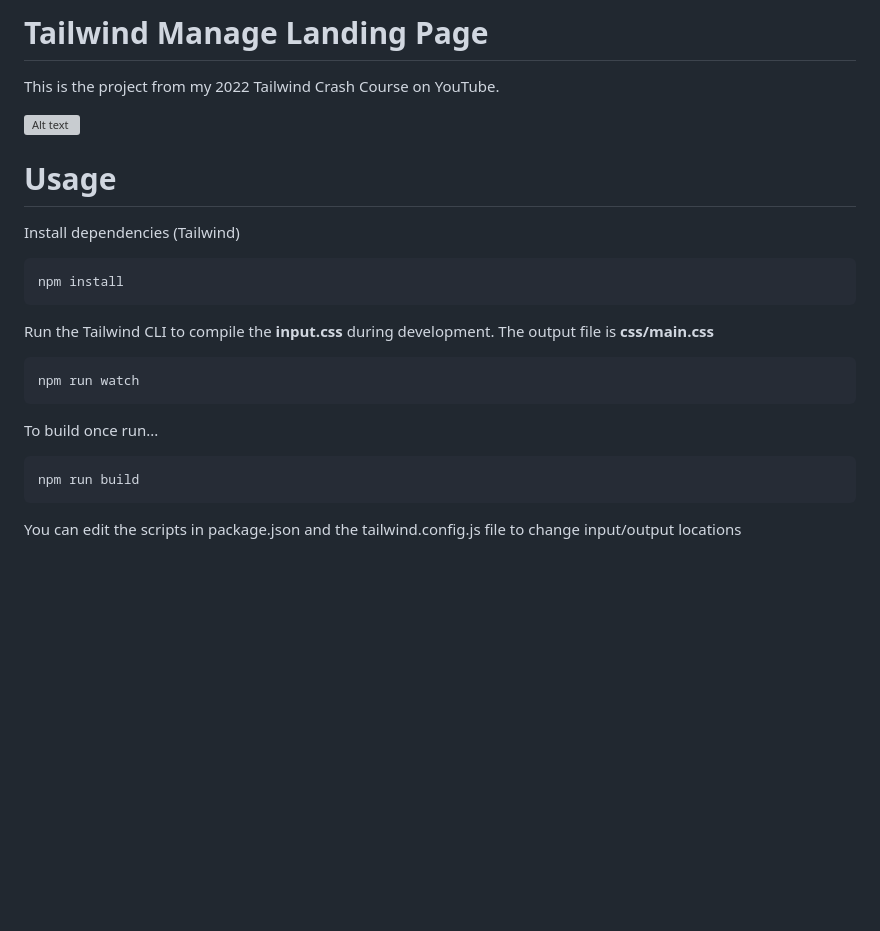
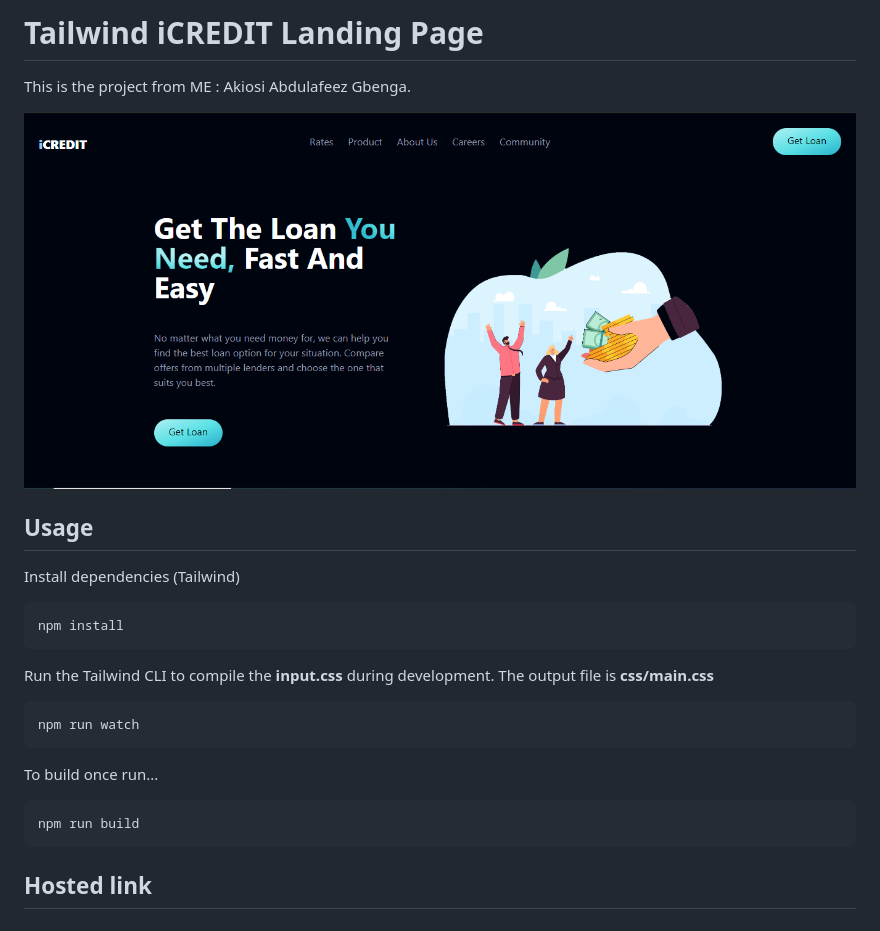
Before and after one commit to Itz-Snow/icreate_web, a Markdown page: README.md, the part around the change. GitHub-like rendering; pictures changed too: img/heroShot.PNG (added); blank space fills up the shorter version; grey boxes are pictures that could not be loaded.

````diff
--- a/README.md
+++ b/README.md
@@ -1,10 +1,10 @@
-# Tailwind Manage Landing Page
+# Tailwind iCREDIT Landing Page
 
-This is the project from my 2022 Tailwind Crash Course on YouTube.
+This is the project from ME : Akiosi Abdulafeez Gbenga.
 
-![Alt text](/img/screen.png?raw=true)
+![Alt text](/img/heroShot.PNG)
 
-# Usage
+## Usage
 
 Install dependencies (Tailwind)
 
@@ -23,5 +23,4 @@ To build once run...
 ```
 npm run build
 ```
-
-You can edit the scripts in package.json and the tailwind.config.js file to change input/output locations
+ ## Hosted link
````
Also changed, not shown: img/favicon-32x32.png (deleted), 2 other files.
